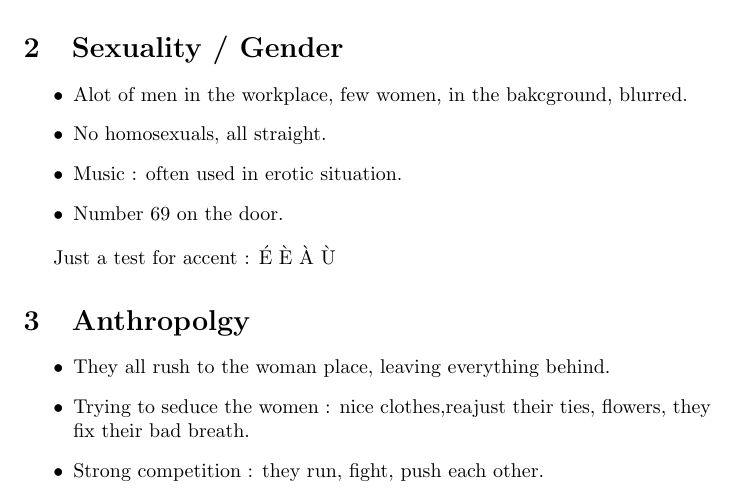
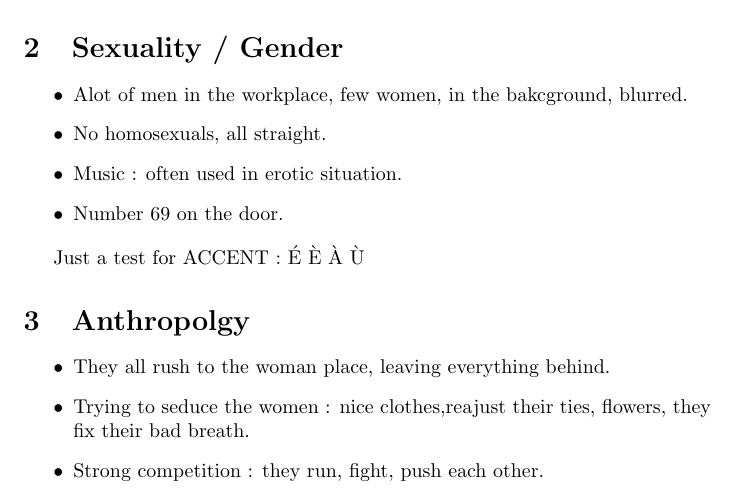
Before and after one commit to bouqpaul/code, a LaTeX document (latex/English/CriticalThinking.tex): part of the page, cut so that both start at the same text. Compiled offline with pdfLaTeX.

Commit message:
Test on .tex

```diff
--- a/latex/English/CriticalThinking.tex
+++ b/latex/English/CriticalThinking.tex
@@ -34,7 +34,7 @@ You don't have to move to reach it.
 
 \end{itemize}
 
-Just a test for accent : É È À Ù
+Just a test for ACCENT : É È À Ù
 
 \section{Anthropolgy}
 
```
